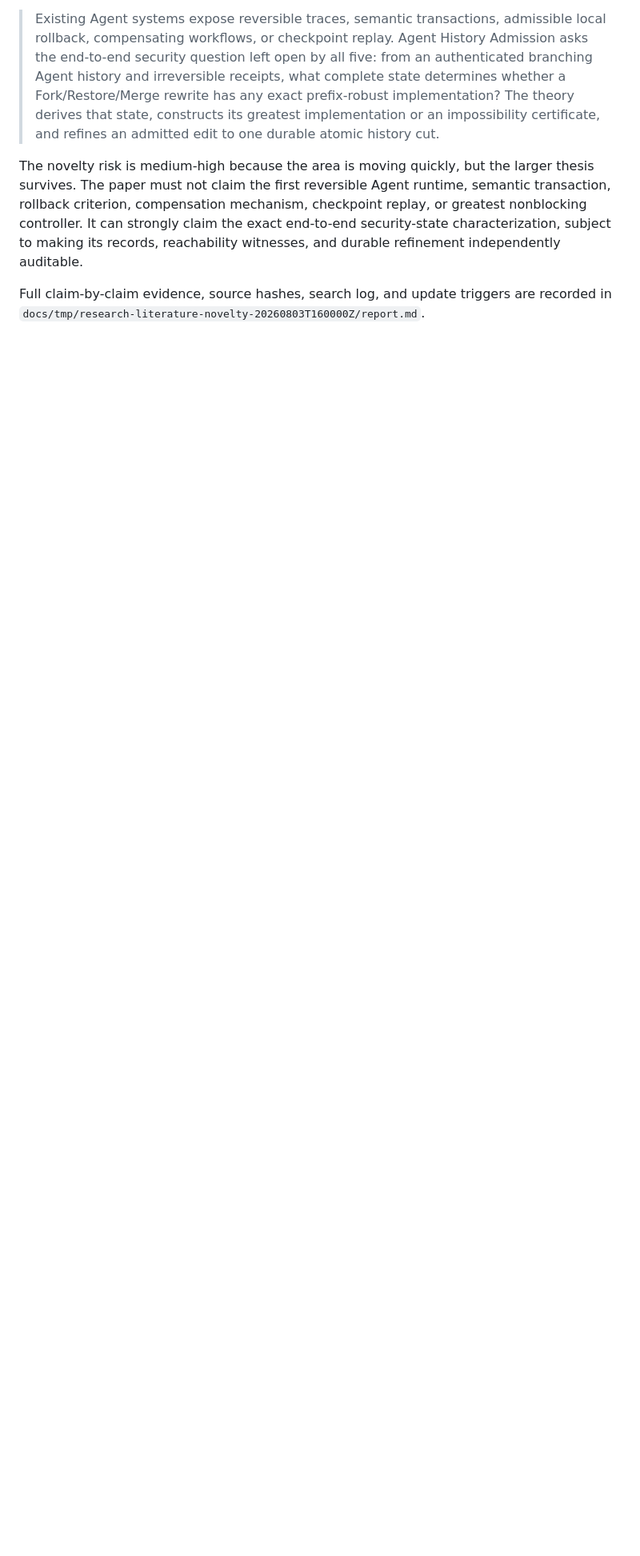
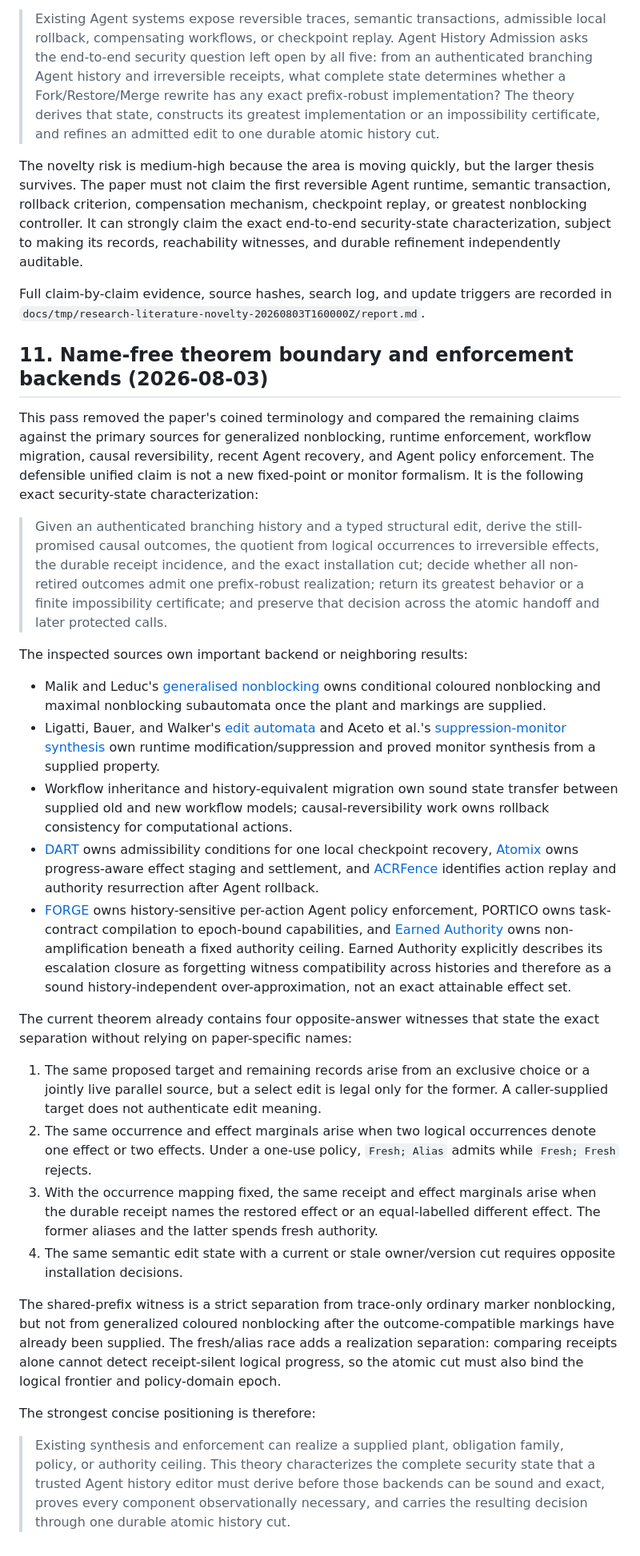
Before and after one commit to eunomia-bpf/agent-check-restore-safety, a Markdown page: docs/background-related-work.md, the part around the change. Shown at 80% size. Rendered like a GitHub page; blank space fills up the shorter version.

Commit message:
docs: map theorem boundary against enforcement backends

```diff
--- a/docs/background-related-work.md
+++ b/docs/background-related-work.md
@@ -908,3 +908,80 @@ auditable.
 Full claim-by-claim evidence, source hashes, search log, and update triggers
 are recorded in
 `docs/tmp/research-literature-novelty-20260803T160000Z/report.md`.
+
+## 11. Name-free theorem boundary and enforcement backends (2026-08-03)
+
+This pass removed the paper's coined terminology and compared the remaining
+claims against the primary sources for generalized nonblocking, runtime
+enforcement, workflow migration, causal reversibility, recent Agent recovery,
+and Agent policy enforcement. The defensible unified claim is not a new
+fixed-point or monitor formalism. It is the following exact security-state
+characterization:
+
+> Given an authenticated branching history and a typed structural edit,
+> derive the still-promised causal outcomes, the quotient from logical
+> occurrences to irreversible effects, the durable receipt incidence, and the
+> exact installation cut; decide whether all non-retired outcomes admit one
+> prefix-robust realization; return its greatest behavior or a finite
+> impossibility certificate; and preserve that decision across the atomic
+> handoff and later protected calls.
+
+The inspected sources own important backend or neighboring results:
+
+- Malik and Leduc's [generalised
+  nonblocking](https://researchcommons.waikato.ac.nz/entities/publication/325106ee-ab3c-48ed-9d83-810f578c1b80)
+  owns conditional coloured nonblocking and maximal nonblocking subautomata
+  once the plant and markings are supplied.
+- Ligatti, Bauer, and Walker's [edit
+  automata](https://users.ece.cmu.edu/~lbauer/papers/2009/tissec09-editauto.pdf)
+  and Aceto et al.'s [suppression-monitor
+  synthesis](https://drops.dagstuhl.de/entities/document/10.4230/LIPIcs.CONCUR.2018.34)
+  own runtime modification/suppression and proved monitor synthesis from a
+  supplied property.
+- Workflow inheritance and history-equivalent migration own sound state
+  transfer between supplied old and new workflow models; causal-reversibility
+  work owns rollback consistency for computational actions.
+- [DART](https://arxiv.org/abs/2605.23311) owns admissibility conditions for
+  one local checkpoint recovery, [Atomix](https://arxiv.org/abs/2602.14849)
+  owns progress-aware effect staging and settlement, and
+  [ACRFence](https://arxiv.org/abs/2603.20625) identifies action replay and
+  authority resurrection after Agent rollback.
+- [FORGE](https://arxiv.org/abs/2602.16708) owns history-sensitive per-action
+  Agent policy enforcement, PORTICO owns task-contract compilation to
+  epoch-bound capabilities, and [Earned
+  Authority](https://arxiv.org/abs/2607.23586) owns non-amplification beneath a
+  fixed authority ceiling. Earned Authority explicitly describes its
+  escalation closure as forgetting witness compatibility across histories and
+  therefore as a sound history-independent over-approximation, not an exact
+  attainable effect set.
+
+The current theorem already contains four opposite-answer witnesses that state
+the exact separation without relying on paper-specific names:
+
+1. The same proposed target and remaining records arise from an exclusive
+   choice or a jointly live parallel source, but a select edit is legal only
+   for the former. A caller-supplied target does not authenticate edit meaning.
+2. The same occurrence and effect marginals arise when two logical occurrences
+   denote one effect or two effects. Under a one-use policy,
+   `Fresh; Alias` admits while `Fresh; Fresh` rejects.
+3. With the occurrence mapping fixed, the same receipt and effect marginals
+   arise when the durable receipt names the restored effect or an equal-labelled
+   different effect. The former aliases and the latter spends fresh authority.
+4. The same semantic edit state with a current or stale owner/version cut
+   requires opposite installation decisions.
+
+The shared-prefix witness is a strict separation from trace-only ordinary
+marker nonblocking, but not from generalized coloured nonblocking after the
+outcome-compatible markings have already been supplied. The fresh/alias race
+adds a realization separation: comparing receipts alone cannot detect
+receipt-silent logical progress, so the atomic cut must also bind the logical
+frontier and policy-domain epoch.
+
+The strongest concise positioning is therefore:
+
+> Existing synthesis and enforcement can realize a supplied plant, obligation
+> family, policy, or authority ceiling. This theory characterizes the complete
+> security state that a trusted Agent history editor must derive before those
+> backends can be sound and exact, proves every component observationally
+> necessary, and carries the resulting decision through one durable atomic
+> history cut.
```
